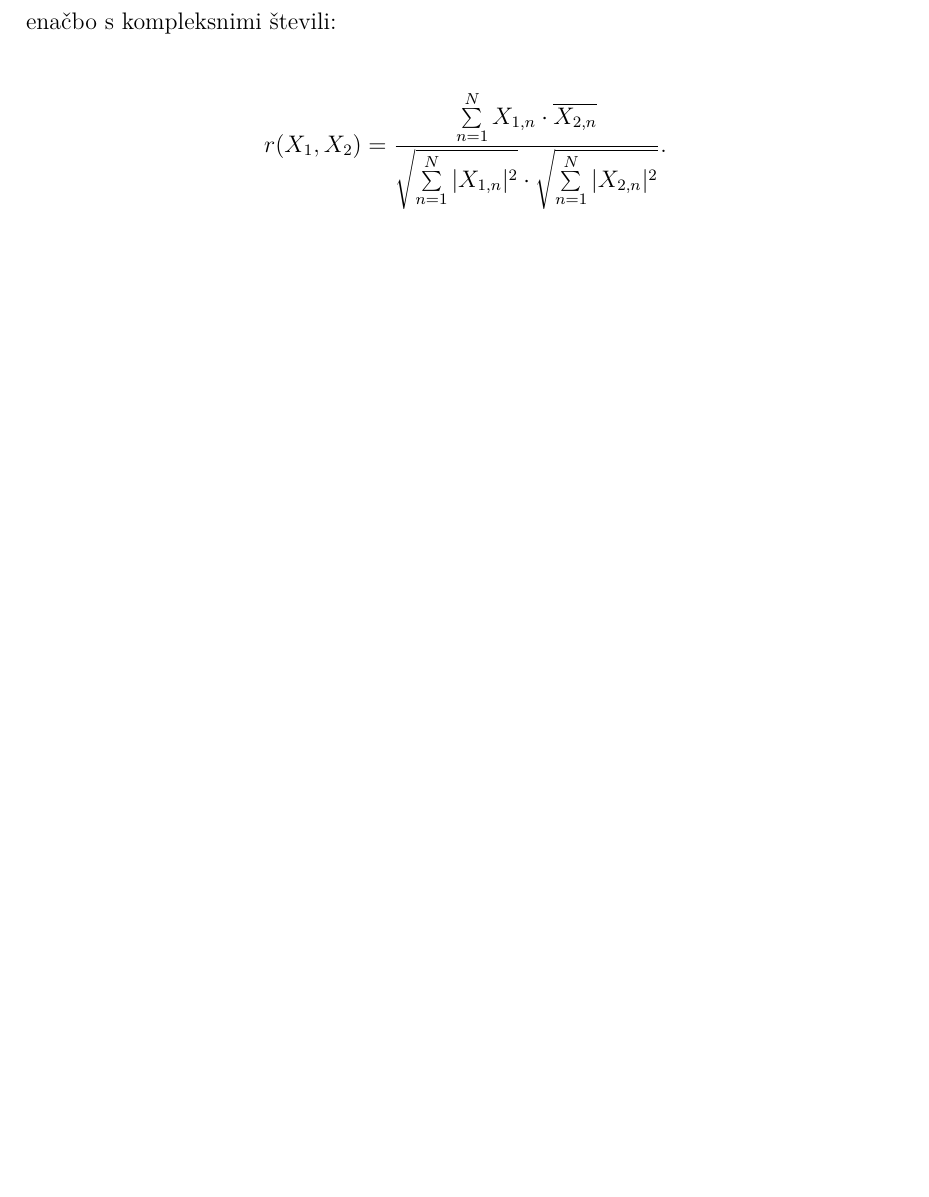
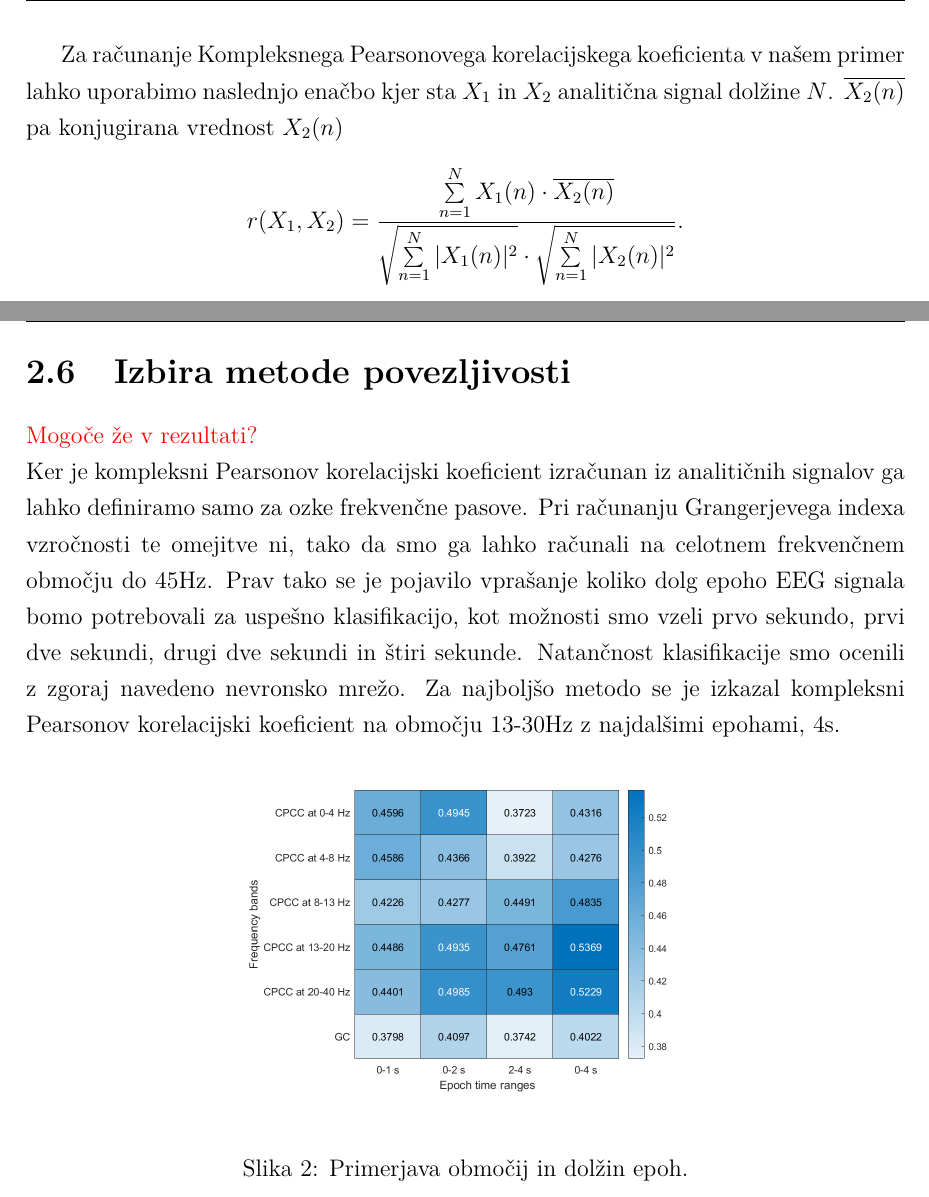
Before and after one commit to rozmanmarko3/EEG-based-motion-recognition, a LaTeX thesis (Diplomska naloga/zakljucna_naloga.tex, which reads Diplomska naloga/poglavja/2_metode.tex): part of page 13 of 20 before the commit and two parts of pages 14 and 16 of 21 after it, the two joined at a grey line, cut at the place of the change, the shorter picture padded with empty space. Compiled offline with pdfLaTeX.

Commit message:
Updated docs

```diff
--- a/Diplomska naloga/poglavja/2_metode.tex
+++ b/Diplomska naloga/poglavja/2_metode.tex
@@ -29,5 +29,5 @@ X_1(t) &= \sum_{j=1}^{p} A_{2,j} X_1(t-j) + \sum_{j=1}^{p} A_{3,j} X_2(t-j) + E_
 \cite{seth_granger_2007}
 
 \subsection{Kompleksni Pearsonov korelacijski koeficient}
-Pearsonov korelacijski koeficient je najpogosteje uporabljen linearni korelacijski koeficient. Zanj smo se odločili saj v članku  \citetitle{sverko_complex_2022} avtorji pokažejo da vsebuje informacije PLI in wPLI ki sta dve najbolj pogosto uporabljeni metodi povezljivosti. Za naš primer lahko uporabimo enačbo s kompleksnimi števili:
+Pearsonov korelacijski koeficient je najpogosteje uporabljen linearni korelacijski koeficient. Zanj smo se odločili saj v članku  \citetitle{sverko_complex_2022} avtorji pokažejo da vsebuje informacije PLI in wPLI ki sta dve najbolj pogosto uporabljeni metodi povezljivosti. V praksi nam pove, v kakšni meri sta fazi dveh signalov linearno povezani.
 
@@ -34,7 +35,17 @@ Pearsonov korelacijski koeficient je najpogosteje uporabljen linearni korelacijs
 \begin{align*}
-r(X_1, X_2) &= \frac{\sum\limits_{n=1}^{N} X_{1,n} \cdot \overline{X_{2,n}}}{\sqrt{\sum\limits_{n=1}^{N} |X_{1,n}|^2} \cdot \sqrt{\sum\limits_{n=1}^{N} |X_{2,n}|^2}}.
+    X_a(t) = X(t) + i \cdot HT(X(t))
+\end{align*}
+
+
+
+\newpage
+Za računanje Kompleksnega Pearsonovega korelacijskega koeficienta v našem primer lahko uporabimo naslednjo enačbo kjer sta $X_1$ in $X_2$ analitična signal dolžine $N$. $\overline{X_2(n)}$ pa konjugirana vrednost $X_2(n)$
+\begin{align*}
+r(X_1, X_2) &= \frac{\sum\limits_{n=1}^{N} X_1(n) \cdot \overline{X_2(n)}}{\sqrt{\sum\limits_{n=1}^{N} |X_1(n)|^2} \cdot \sqrt{\sum\limits_{n=1}^{N} |X_2(n)|^2}}.
 \end{align*}
 \textcolor{red}{Kaj predstavlja pika na koncu enačbe?}
+
+
 
 
 \cite{sverko_complex_2022}
@@ -53,4 +65,14 @@ Nevronska mreža je sestavljena iz vhodne plasti za slike dimenzij 19x19x1, poln
 \end{figure}
 
 \section{Filtriranje}
-Knjižnica EEGLAB nam omogoča filtriranje signalov naprej in nazaj? kar v našem primeru ni primerno saj podatke prejemamo sekvenčno. Zato smo podatke filtrirali s pomočjo filtra z stanji ki nam omogoča filtriranje sekvenčnih podatkov. Ker pa filtra nista enakovredna, saj prvi ohranja zamike faz drugi pa ne, uporabljena metoda CPCC pa deluje na zamikih faz, smo izvedli dodatno testiranje da smo preverili če pristop deluje enako učinkovito.
+Knjižnica EEGLAB vsebuje samo filtre z ničelno fazo, ki filtrirajo najprej in nato nazaj po času, kar v našem primeru ni primerno saj podatke prejemamo sekvenčno, zato smo podatke filtrirali s pomočjo Butterworthovega filtra ki vsebuje stanja. Ker pa filtra nista enakovredna, saj prvi ne spreminja faz drugi pa jih zamakne, uporabljena metoda CPCC pa deluje na zamikih faz, smo izvedli dodatno testiranje da smo preverili če pristop deluje enako učinkovito.
+
+\section{Izbira metode povezljivosti}
+\textcolor{red}{Mogoče že v rezultati?}\\
+Ker je kompleksni Pearsonov korelacijski koeficient izračunan iz analitičnih signalov ga lahko definiramo samo za ozke frekvenčne pasove. Pri računanju Grangerjevega indexa vzročnosti te omejitve ni, tako da smo ga lahko računali na celotnem frekvenčnem območju do 45Hz. Prav tako se je pojavilo vprašanje koliko dolg epoho EEG signala bomo potrebovali za uspešno klasifikacijo, kot možnosti smo vzeli prvo sekundo, prvi dve sekundi, drugi dve sekundi in štiri sekunde. Natančnost klasifikacije smo ocenili z zgoraj navedeno nevronsko mrežo. Za najboljšo metodo se je izkazal kompleksni Pearsonov korelacijski koeficient na območju 13-30Hz z najdalšimi epohami, 4s.
+\begin{figure}[h!]
+    \begin{center}
+    \includegraphics[width=0.5\linewidth]{slike/Comparison.png}
+    \end{center}
+    \caption{Primerjava območij in dolžin epoh.}
+\end{figure}
```
Also changed, not shown: Diplomska naloga/poglavja/2_metode.tex (4 more changed lines), 1 other file.
